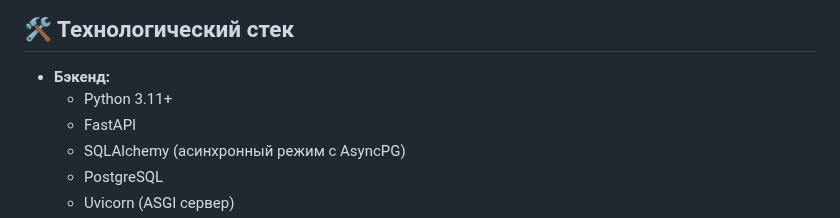
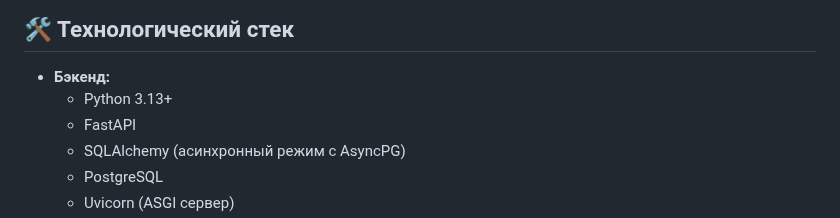
Before and after one commit to algorithm-ssau/kurabye-bisquits, a Markdown page: README.md, the part around the change. GitHub-like rendering.

```diff
--- a/README.md
+++ b/README.md
@@ -31,7 +31,7 @@ kurabye-bisquits-main/
 ## 🛠️ Технологический стек
 
 *   **Бэкенд:**
-    *   Python 3.11+
+    *   Python 3.13+
     *   FastAPI
     *   SQLAlchemy (асинхронный режим с AsyncPG)
     *   PostgreSQL
```
